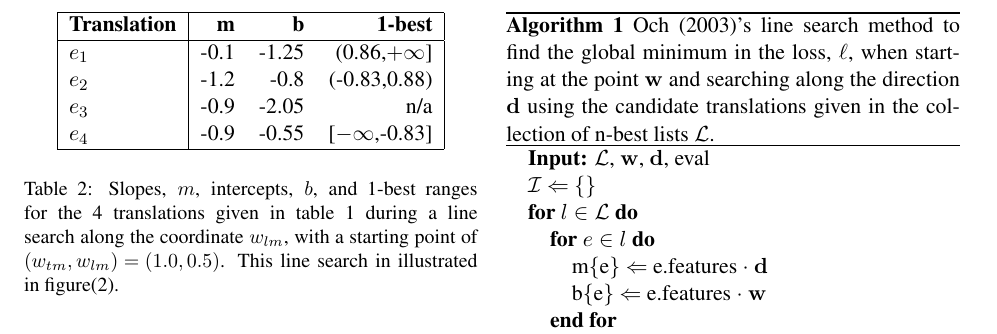
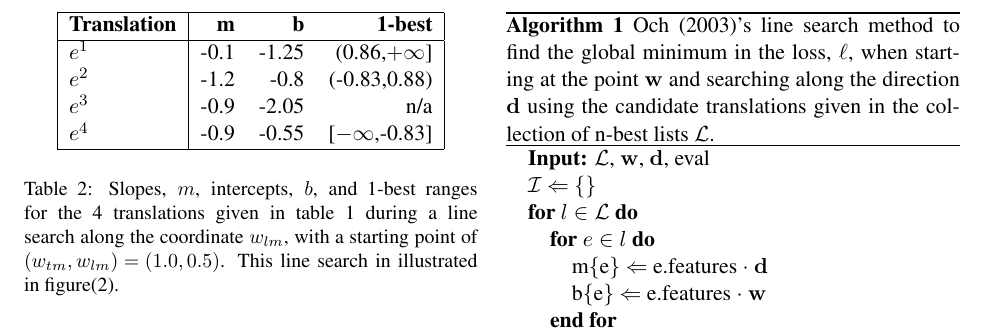
Before and after one commit to stanfordnlp/phrasal, a LaTeX paper (papers/bleu_smoothing/mert_smoothing.tex): part of page 4 of 9, cut so that both start at the same text. Compiled offline with LaTeX, dvips and Ghostscript.

Commit message:
minor misc. fix:
- Changed subscripts on table 2 to superscripts in order to be consistent with other tables

Also, I'd like to note that all of reviewer three's minor comments have been addressed:

Fixed - Och's paper on Minimum Error Rate Training appeared in 2003, not 2002.
   - one of the first things that was fixed

Fixed -The colors in Figs. 1 & 2 simply do not convey in my black & white printed
copy.  Many people will read the paper this way, so please make sure that the
figures are understandable in this medium.
    - again, one of the first things that was fixed

Fixed - I am not sure whether it is necessary to go into the implementation details of the source code, but in any case I think it would be fair to credit David
Chiang, the  author of the optimization code included with Moses.  The KCD
method is based on Philipp Koehn's older perl training script for the Pharoah
toolkit; it is basically the algorithm described in Och's 2003 paper.
      - fixed earlier. Footnote now includes mention of David Chiang


svn path=/trunk/javanlp/; revision=19835

```diff
--- a/papers/bleu_smoothing/mert_smoothing.tex
+++ b/papers/bleu_smoothing/mert_smoothing.tex
@@ -206,10 +206,10 @@ Even without gradient information, numerous methods can be used to find, or appr
 \begin{tabular}{|l|rrr|}
 \hline \bf Translation  & \bf m  & \bf b & \bf 1-best  \\
 \hline
-\mbox{$e_1$}     & -0.1 & -1.25  & (0.86,\mbox{$+\infty$}] \\
-\mbox{$e_2$}     & -1.2 & -0.8   & (-0.83,0.88) \\
-\mbox{$e_3$}     & -0.9 & -2.05  & n/a \\
-\mbox{$e_4$}     & -0.9 & -0.55  & [\mbox{$-\infty$},-0.83] \\
+\mbox{$e^1$}     & -0.1 & -1.25  & (0.86,\mbox{$+\infty$}] \\
+\mbox{$e^2$}     & -1.2 & -0.8   & (-0.83,0.88) \\
+\mbox{$e^3$}     & -0.9 & -2.05  & n/a \\
+\mbox{$e^4$}     & -0.9 & -0.55  & [\mbox{$-\infty$},-0.83] \\
 \hline
 \end{tabular}
 \end{center}
```
Also changed, not shown: papers/bleu_smoothing/mert_smoothing.pdf, 2 other files.
